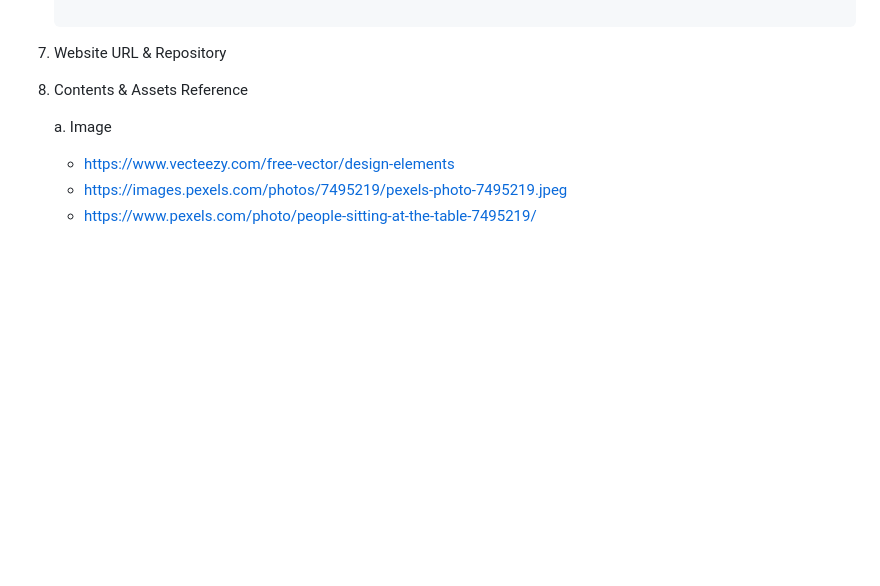
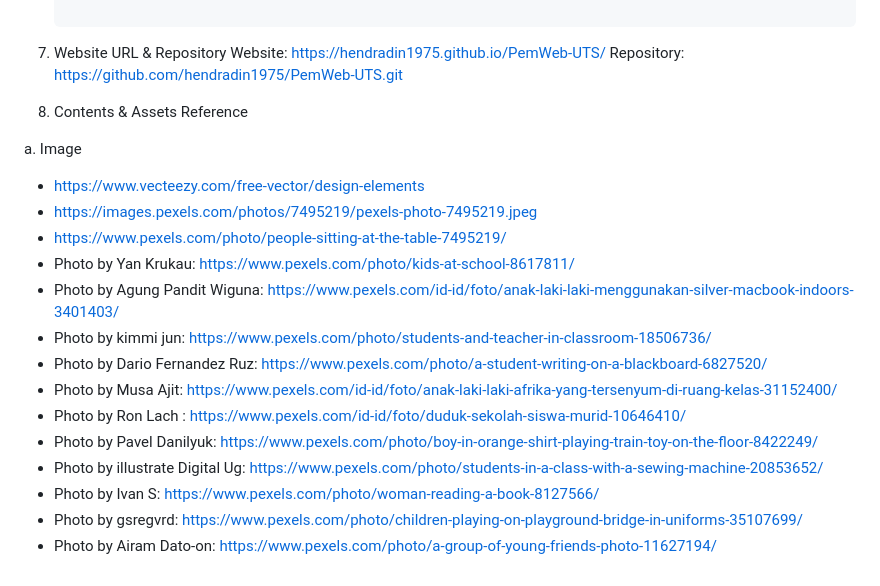
Before and after one commit to hendradin1975/PemWeb-UTS, a Markdown page: README.md, the part around the change. GitHub-like rendering; blank space fills up the shorter version.

Commit message:
Update README with website and asset references
Added website URL and repository links, along with additional asset references.

```diff
--- a/README.md
+++ b/README.md
@@ -119,10 +119,22 @@
    └── README.md
 
 8. Website URL & Repository
-
-9. Contents & Assets Reference
+   Website: https://hendradin1975.github.io/PemWeb-UTS/
+   Repository: https://github.com/hendradin1975/PemWeb-UTS.git
+10. Contents & Assets Reference
 
    a. Image
    - https://www.vecteezy.com/free-vector/design-elements
    - https://images.pexels.com/photos/7495219/pexels-photo-7495219.jpeg
    - https://www.pexels.com/photo/people-sitting-at-the-table-7495219/
+   - Photo by Yan Krukau: https://www.pexels.com/photo/kids-at-school-8617811/
+   - Photo by Agung Pandit Wiguna: https://www.pexels.com/id-id/foto/anak-laki-laki-menggunakan-silver-macbook-indoors-3401403/
+   - Photo by kimmi jun: https://www.pexels.com/photo/students-and-teacher-in-classroom-18506736/
+   - Photo by Dario Fernandez Ruz: https://www.pexels.com/photo/a-student-writing-on-a-blackboard-6827520/
+   - Photo by Musa Ajit: https://www.pexels.com/id-id/foto/anak-laki-laki-afrika-yang-tersenyum-di-ruang-kelas-31152400/
+   - Photo by Ron Lach : https://www.pexels.com/id-id/foto/duduk-sekolah-siswa-murid-10646410/
+   - Photo by Pavel Danilyuk: https://www.pexels.com/photo/boy-in-orange-shirt-playing-train-toy-on-the-floor-8422249/
+   - Photo by illustrate Digital Ug: https://www.pexels.com/photo/students-in-a-class-with-a-sewing-machine-20853652/
+   - Photo by Ivan S: https://www.pexels.com/photo/woman-reading-a-book-8127566/
+   - Photo by gsregvrd: https://www.pexels.com/photo/children-playing-on-playground-bridge-in-uniforms-35107699/
+   - Photo by Airam Dato-on: https://www.pexels.com/photo/a-group-of-young-friends-photo-11627194/
```
